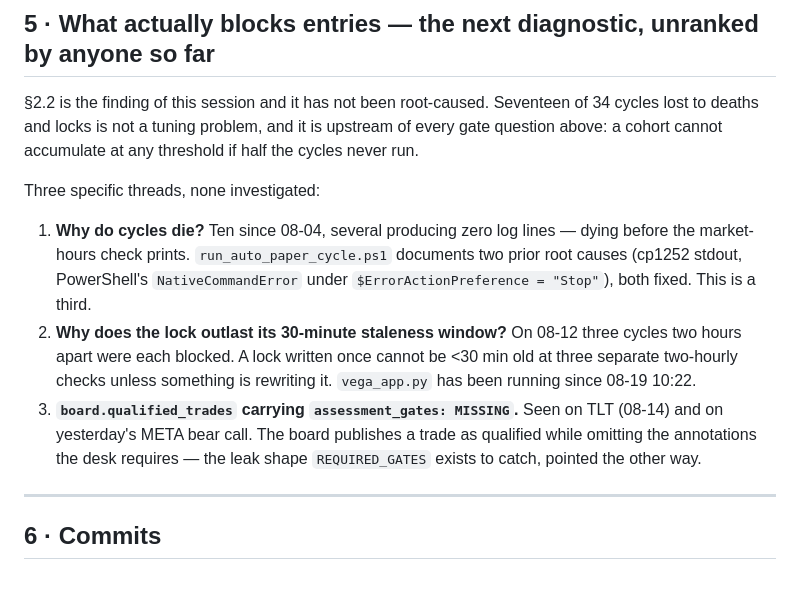
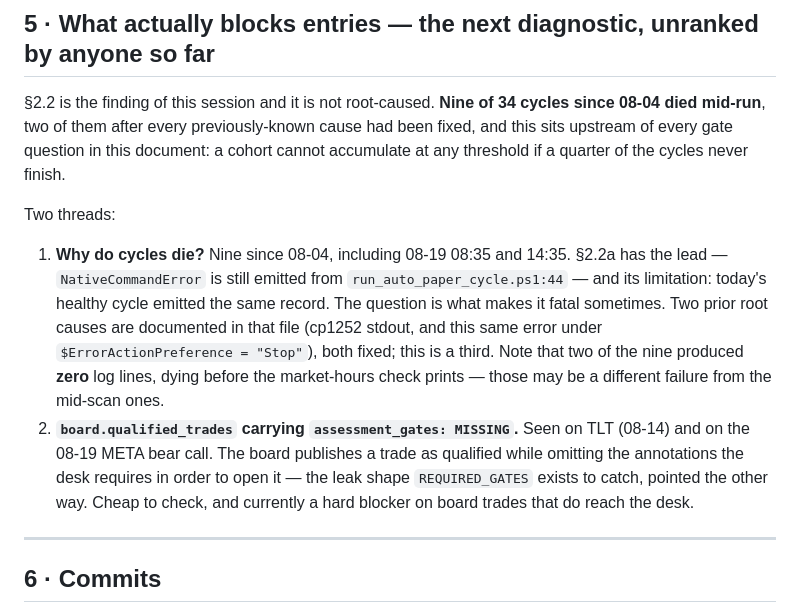
Before and after one commit to BeardedVentures/options-analyzer, a Markdown page: VEGA_Session_Log_2026-08-20.md, the part around one of its changes. Drawn GitHub-style; blank space fills up the shorter version.

```diff
--- a/VEGA_Session_Log_2026-08-20.md
+++ b/VEGA_Session_Log_2026-08-20.md
@@ -463,24 +496,25 @@ comes out of §2.2, since that is where the actual entry throughput went.
 
 ## 5 · What actually blocks entries — the next diagnostic, unranked by anyone so far
 
-§2.2 is the finding of this session and it has not been root-caused. Seventeen of 34 cycles lost
-to deaths and locks is not a tuning problem, and it is upstream of every gate question above:
-a cohort cannot accumulate at any threshold if half the cycles never run.
+§2.2 is the finding of this session and it is not root-caused. **Nine of 34 cycles since 08-04
+died mid-run**, two of them after every previously-known cause had been fixed, and this sits
+upstream of every gate question in this document: a cohort cannot accumulate at any threshold if
+a quarter of the cycles never finish.
 
-Three specific threads, none investigated:
+Two threads:
 
-1. **Why do cycles die?** Ten since 08-04, several producing zero log lines — dying before the
-   market-hours check prints. `run_auto_paper_cycle.ps1` documents two prior root causes
-   (cp1252 stdout, PowerShell's `NativeCommandError` under `$ErrorActionPreference = "Stop"`),
-   both fixed. This is a third.
-2. **Why does the lock outlast its 30-minute staleness window?** On 08-12 three cycles two hours
-   apart were each blocked. A lock written once cannot be <30 min old at three separate
-   two-hourly checks unless something is rewriting it. `vega_app.py` has been running since
-   08-19 10:22.
-3. **`board.qualified_trades` carrying `assessment_gates: MISSING`.** Seen on TLT (08-14) and on
-   yesterday's META bear call. The board publishes a trade as qualified while omitting the
-   annotations the desk requires — the leak shape `REQUIRED_GATES` exists to catch, pointed the
-   other way.
+1. **Why do cycles die?** Nine since 08-04, including 08-19 08:35 and 14:35. §2.2a has the lead
+   — `NativeCommandError` is still emitted from `run_auto_paper_cycle.ps1:44` — and its
+   limitation: today's healthy cycle emitted the same record. The question is what makes it fatal
+   sometimes. Two prior root causes are documented in that file (cp1252 stdout, and this same
+   error under `$ErrorActionPreference = "Stop"`), both fixed; this is a third. Note that two of
+   the nine produced **zero** log lines, dying before the market-hours check prints — those may
+   be a different failure from the mid-scan ones.
+2. **`board.qualified_trades` carrying `assessment_gates: MISSING`.** Seen on TLT (08-14) and on
+   the 08-19 META bear call. The board publishes a trade as qualified while omitting the
+   annotations the desk requires in order to open it — the leak shape `REQUIRED_GATES` exists to
+   catch, pointed the other way. Cheap to check, and currently a hard blocker on board trades
+   that do reach the desk.
 
 ---
 
```
Also changed, not shown: other parts of VEGA_Session_Log_2026-08-20.md (+46 -13 lines).
